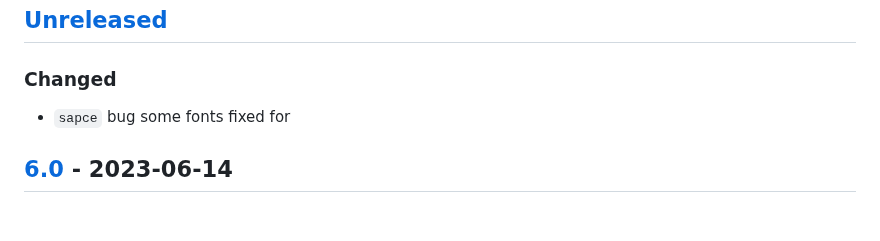
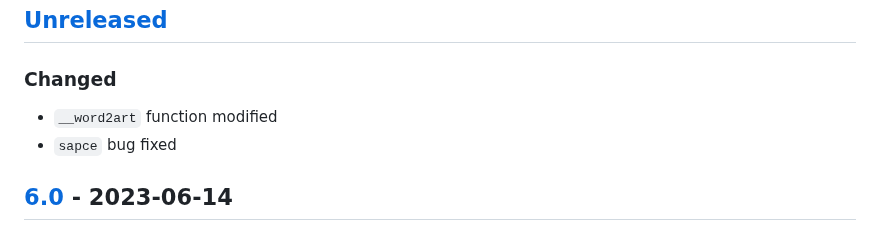
Before and after one commit to sepandhaghighi/art, a Markdown page: CHANGELOG.md, the part around the change. GitHub-like rendering.

```diff
--- a/CHANGELOG.md
+++ b/CHANGELOG.md
@@ -6,7 +6,8 @@ and this project adheres to [Semantic Versioning](http://semver.org/spec/v2.0.0.
 
 ## [Unreleased]
 ### Changed
-- `sapce` bug some fonts fixed for
+- `__word2art` function modified
+- `sapce` bug fixed
 ## [6.0] - 2023-06-14
 ### Added
 - 6 new font
```
